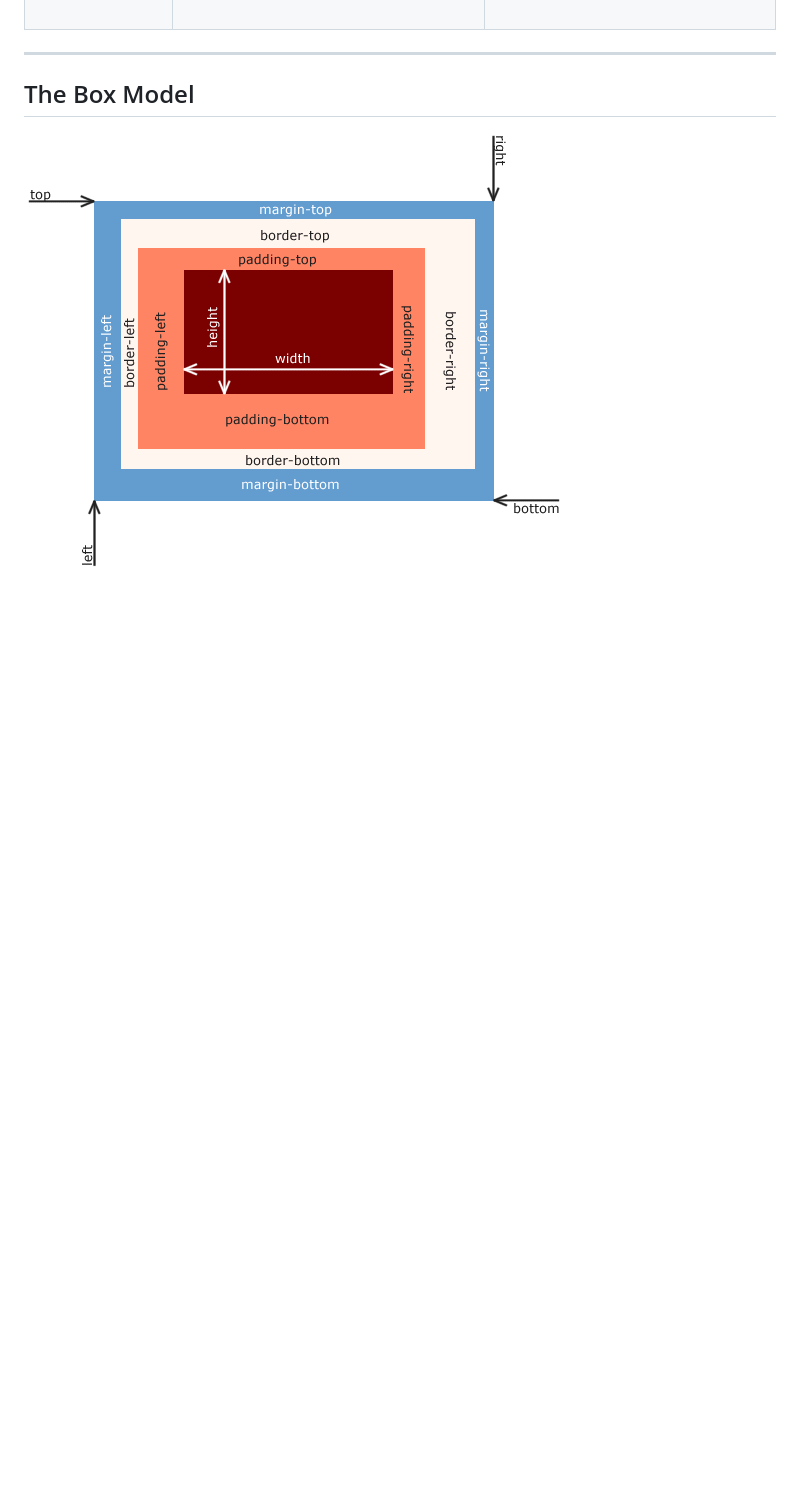
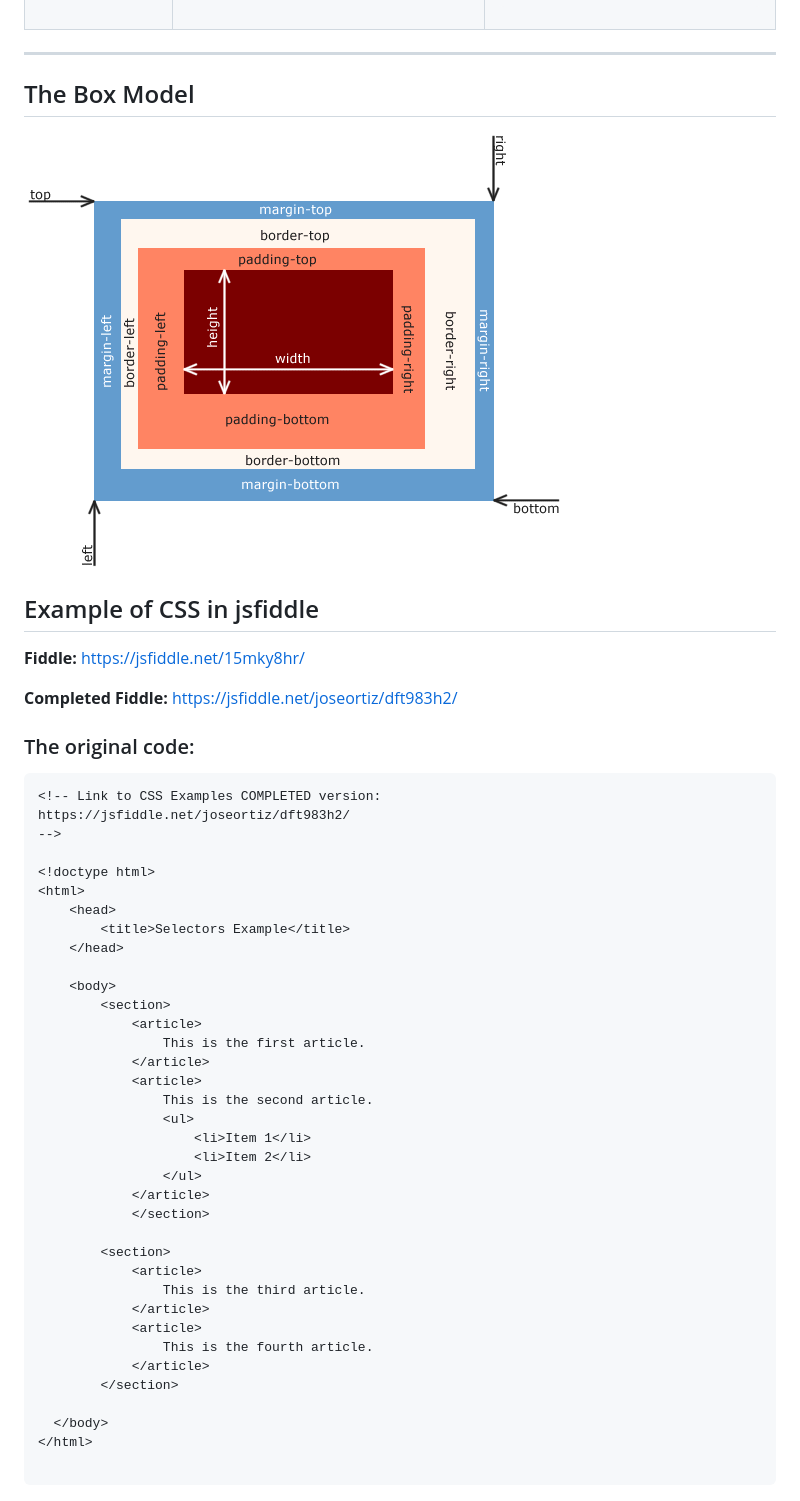
Before and after one commit to JeffTam79/lab5, a Markdown page: README.md, the part around the change printed below. Rendered like a GitHub page; blank space fills up the shorter version.

````diff
--- a/README.md
+++ b/README.md
@@ -388,3 +389,52 @@
 
 ## The Box Model
 ![An image of the box model](img/box-model.png)
+
+## Example of CSS in jsfiddle
+
+**Fiddle:** https://jsfiddle.net/15mky8hr/
+
+**Completed Fiddle:** https://jsfiddle.net/joseortiz/dft983h2/
+
+
+
+### The original code:
+```
+<!-- Link to CSS Examples COMPLETED version:
+https://jsfiddle.net/joseortiz/dft983h2/
+-->
+
+<!doctype html>
+<html>
+    <head>
+        <title>Selectors Example</title>
+    </head>
+
+    <body>
+        <section>
+            <article>
+                This is the first article.
+            </article>
+            <article>
+                This is the second article.
+                <ul>
+                    <li>Item 1</li>
+                    <li>Item 2</li>
+                </ul>
+            </article>
+            </section>
+
+        <section>
+            <article>
+                This is the third article.
+            </article>
+            <article>
+                This is the fourth article.
+            </article>
+        </section>
+
+  </body>
+</html>
+
+```
+
````
Also changed, not shown: other parts of README.md (+63 -1 lines).
